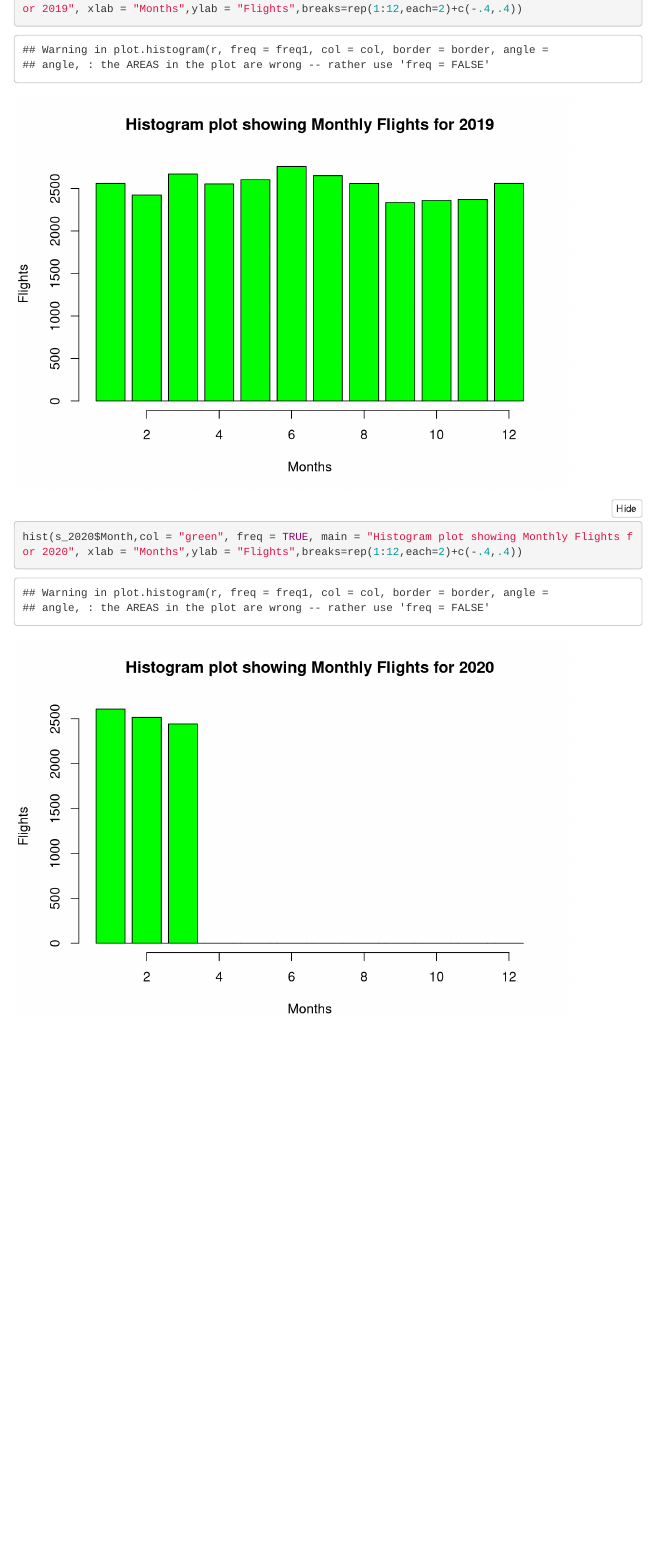
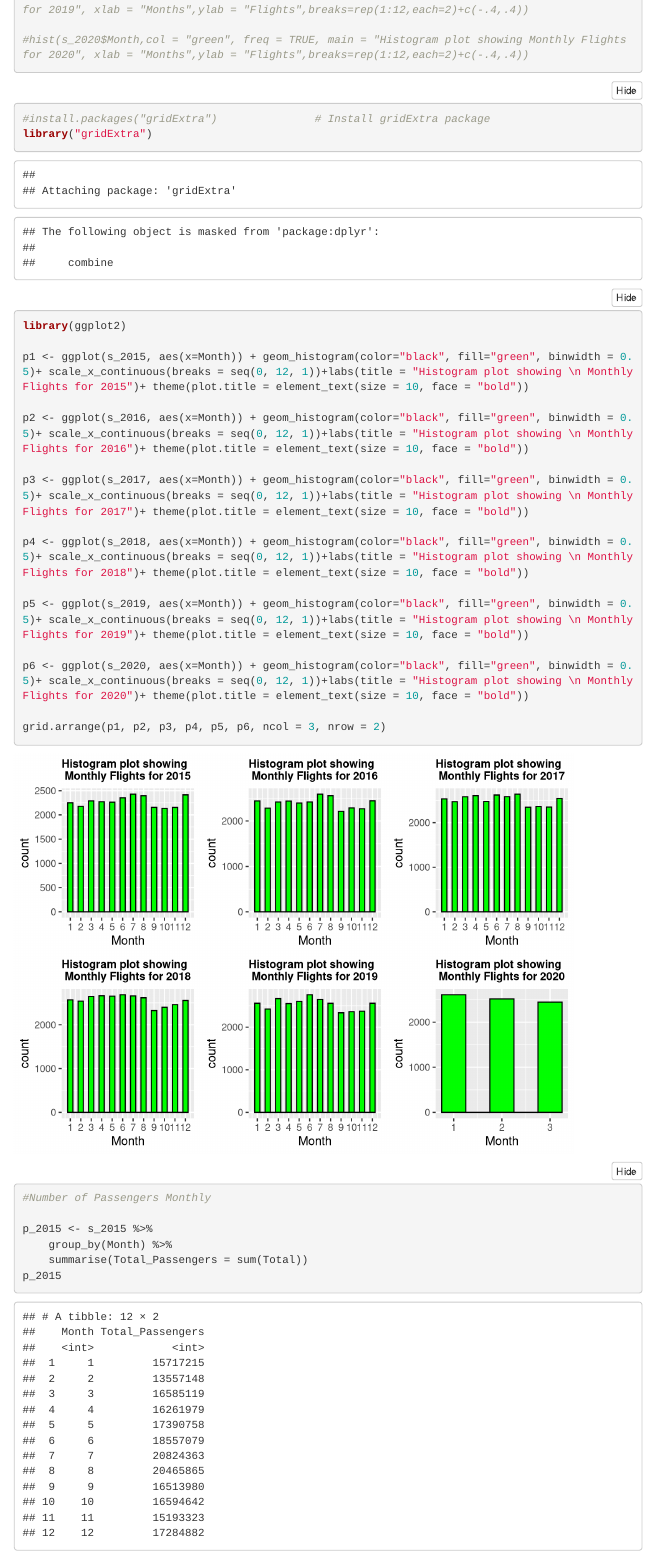
Before and after one commit to naveenpvg3/Covid_impact_on_-USAirlines, an R Markdown document (airline.Rmd): the page in a window 1100 px wide, from 7350 px down before the commit and from 4960 px down after it, so that both start at the same text. Rendered offline with R 4.5, knitr and Pandoc, with nearby package versions; folded parts are opened; menus at the side of the page are left out.

Commit message:
Update airline.Rmd

````diff
--- a/airline.Rmd
+++ b/airline.Rmd
@@ -132,14 +132,48 @@ f_2020
 
 # Histogram showing monthly flights for each year
 
-hist(s_2015$Month,col = "green", freq = TRUE, main = "Histogram plot showing Monthly Flights for 2015", xlab = "Months",ylab = "Flights",breaks=rep(1:12,each=2)+c(-.4,.4))
+#hist(s_2015$Month,col = "green", freq = TRUE, main = "Histogram plot showing Monthly Flights for 2015", xlab = "Months",ylab = "Flights",breaks=rep(1:12,each=2)+c(-.4,.4))
 
-hist(s_2016$Month,col = "green", freq = TRUE, main = "Histogram plot showing Monthly Flights for 2016", xlab = "Months",ylab = "Flights",breaks=rep(1:12,each=2)+c(-.4,.4))
+#hist(s_2016$Month,col = "green", freq = TRUE, main = "Histogram plot showing Monthly Flights for 2016", xlab = "Months",ylab = "Flights",breaks=rep(1:12,each=2)+c(-.4,.4))
 
-hist(s_2017$Month,col = "green", freq = TRUE, main = "Histogram plot showing Monthly Flights for 2017", xlab = "Months",ylab = "Flights",breaks=rep(1:12,each=2)+c(-.4,.4))
+#hist(s_2017$Month,col = "green", freq = TRUE, main = "Histogram plot showing Monthly Flights for 2017", xlab = "Months",ylab = "Flights",breaks=rep(1:12,each=2)+c(-.4,.4))
 
-hist(s_2018$Month,col = "green", freq = TRUE, main = "Histogram plot showing Monthly Flights for 2018", xlab = "Months",ylab = "Flights",breaks=rep(1:12,each=2)+c(-.4,.4))
+#hist(s_2018$Month,col = "green", freq = TRUE, main = "Histogram plot showing Monthly Flights for 2018", xlab = "Months",ylab = "Flights",breaks=rep(1:12,each=2)+c(-.4,.4))
 
-hist(s_2019$Month,col = "green", freq = TRUE, main = "Histogram plot showing Monthly Flights for 2019", xlab = "Months",ylab = "Flights",breaks=rep(1:12,each=2)+c(-.4,.4))
+#hist(s_2019$Month,col = "green", freq = TRUE, main = "Histogram plot showing Monthly Flights for 2019", xlab = "Months",ylab = "Flights",breaks=rep(1:12,each=2)+c(-.4,.4))
 
-hist(s_2020$Month,col = "green", freq = TRUE, main = "Histogram plot showing Monthly Flights for 2020", xlab = "Months",ylab = "Flights",breaks=rep(1:12,each=2)+c(-.4,.4))
+#hist(s_2020$Month,col = "green", freq = TRUE, main = "Histogram plot showing Monthly Flights for 2020", xlab = "Months",ylab = "Flights",breaks=rep(1:12,each=2)+c(-.4,.4))
+
+```
+
+```{r,results='markup'}
+
+#install.packages("gridExtra")               # Install gridExtra package
+library("gridExtra")
+library(ggplot2)
+
+p1 <- ggplot(s_2015, aes(x=Month)) + geom_histogram(color="black", fill="green", binwidth = 0.5)+ scale_x_continuous(breaks = seq(0, 12, 1))+labs(title = "Histogram plot showing \n Monthly Flights for 2015")+ theme(plot.title = element_text(size = 10, face = "bold"))
+
+p2 <- ggplot(s_2016, aes(x=Month)) + geom_histogram(color="black", fill="green", binwidth = 0.5)+ scale_x_continuous(breaks = seq(0, 12, 1))+labs(title = "Histogram plot showing \n Monthly Flights for 2016")+ theme(plot.title = element_text(size = 10, face = "bold"))
+
+p3 <- ggplot(s_2017, aes(x=Month)) + geom_histogram(color="black", fill="green", binwidth = 0.5)+ scale_x_continuous(breaks = seq(0, 12, 1))+labs(title = "Histogram plot showing \n Monthly Flights for 2017")+ theme(plot.title = element_text(size = 10, face = "bold"))
+
+p4 <- ggplot(s_2018, aes(x=Month)) + geom_histogram(color="black", fill="green", binwidth = 0.5)+ scale_x_continuous(breaks = seq(0, 12, 1))+labs(title = "Histogram plot showing \n Monthly Flights for 2018")+ theme(plot.title = element_text(size = 10, face = "bold"))
+
+p5 <- ggplot(s_2019, aes(x=Month)) + geom_histogram(color="black", fill="green", binwidth = 0.5)+ scale_x_continuous(breaks = seq(0, 12, 1))+labs(title = "Histogram plot showing \n Monthly Flights for 2019")+ theme(plot.title = element_text(size = 10, face = "bold"))
+
+p6 <- ggplot(s_2020, aes(x=Month)) + geom_histogram(color="black", fill="green", binwidth = 0.5)+ scale_x_continuous(breaks = seq(0, 12, 1))+labs(title = "Histogram plot showing \n Monthly Flights for 2020")+ theme(plot.title = element_text(size = 10, face = "bold"))
+
+grid.arrange(p1, p2, p3, p4, p5, p6, ncol = 3, nrow = 2)
+
+
+```
+
+```{r,results='markup'}
+
+#Number of Passengers Monthly
+
+p_2015 <- s_2015 %>%
+	group_by(Month) %>%
+	summarise(Total_Passengers = sum(Total))
+p_2015
````
Also changed, not shown: airline.Rmd (27 more changed lines).
